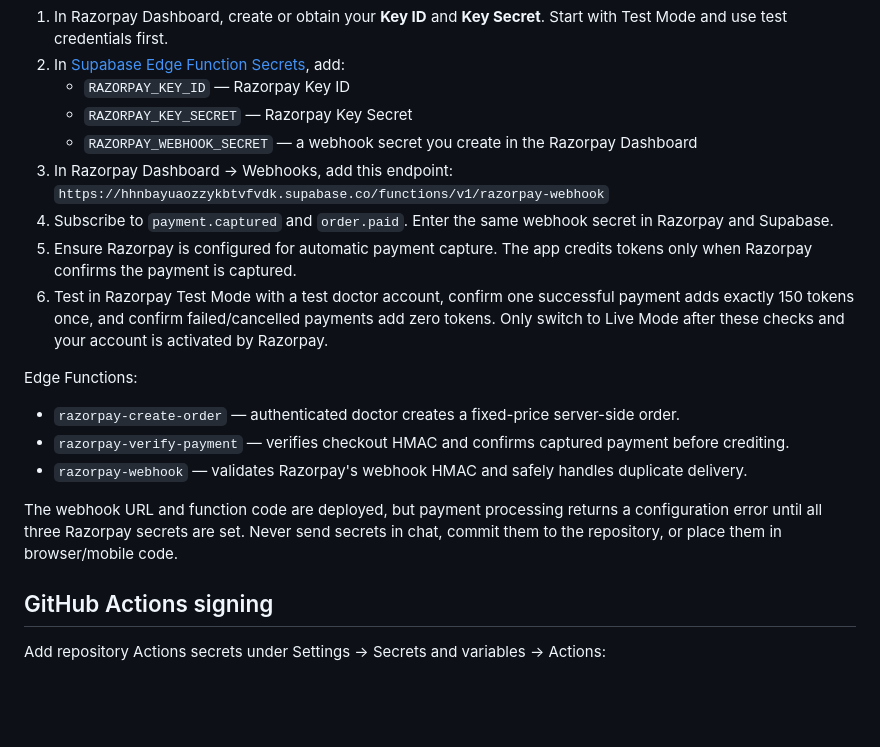
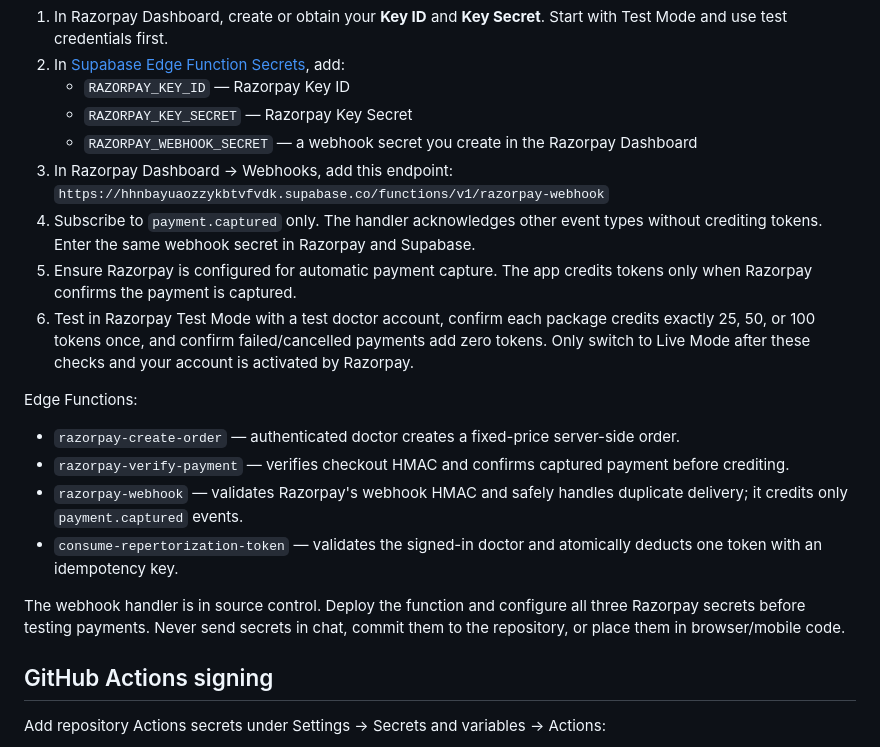
Before and after one commit to rajdr19822005-prog/ClassicAI, a Markdown page: README.md, the part around the change. Drawn GitHub-style; blank space fills up the shorter version.

Commit message:
docs: correct Razorpay event and token package test instructions

```diff
--- a/README.md
+++ b/README.md
@@ -34,16 +34,17 @@ The current token packages are **25 tokens for ₹199, 50 tokens for ₹349, and
    - `RAZORPAY_WEBHOOK_SECRET` — a webhook secret you create in the Razorpay Dashboard
 3. In Razorpay Dashboard → Webhooks, add this endpoint:
    `https://hhnbayuaozzykbtvfvdk.supabase.co/functions/v1/razorpay-webhook`
-4. Subscribe to `payment.captured` and `order.paid`. Enter the same webhook secret in Razorpay and Supabase.
+4. Subscribe to `payment.captured` only. The handler acknowledges other event types without crediting tokens. Enter the same webhook secret in Razorpay and Supabase.
 5. Ensure Razorpay is configured for automatic payment capture. The app credits tokens only when Razorpay confirms the payment is captured.
-6. Test in Razorpay Test Mode with a test doctor account, confirm one successful payment adds exactly 150 tokens once, and confirm failed/cancelled payments add zero tokens. Only switch to Live Mode after these checks and your account is activated by Razorpay.
+6. Test in Razorpay Test Mode with a test doctor account, confirm each package credits exactly 25, 50, or 100 tokens once, and confirm failed/cancelled payments add zero tokens. Only switch to Live Mode after these checks and your account is activated by Razorpay.
 
 Edge Functions:
 - `razorpay-create-order` — authenticated doctor creates a fixed-price server-side order.
 - `razorpay-verify-payment` — verifies checkout HMAC and confirms captured payment before crediting.
-- `razorpay-webhook` — validates Razorpay's webhook HMAC and safely handles duplicate delivery.
+- `razorpay-webhook` — validates Razorpay's webhook HMAC and safely handles duplicate delivery; it credits only `payment.captured` events.
+- `consume-repertorization-token` — validates the signed-in doctor and atomically deducts one token with an idempotency key.
 
-The webhook URL and function code are deployed, but payment processing returns a configuration error until all three Razorpay secrets are set. Never send secrets in chat, commit them to the repository, or place them in browser/mobile code.
+The webhook handler is in source control. Deploy the function and configure all three Razorpay secrets before testing payments. Never send secrets in chat, commit them to the repository, or place them in browser/mobile code.
 
 ## GitHub Actions signing
 
```
